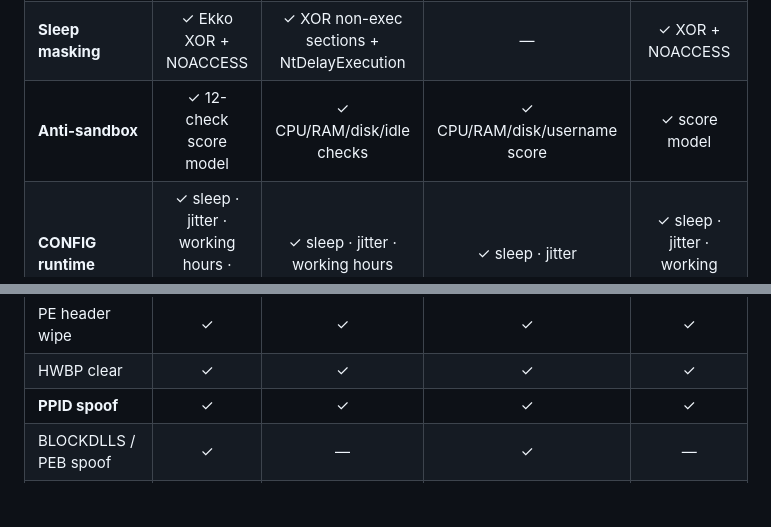
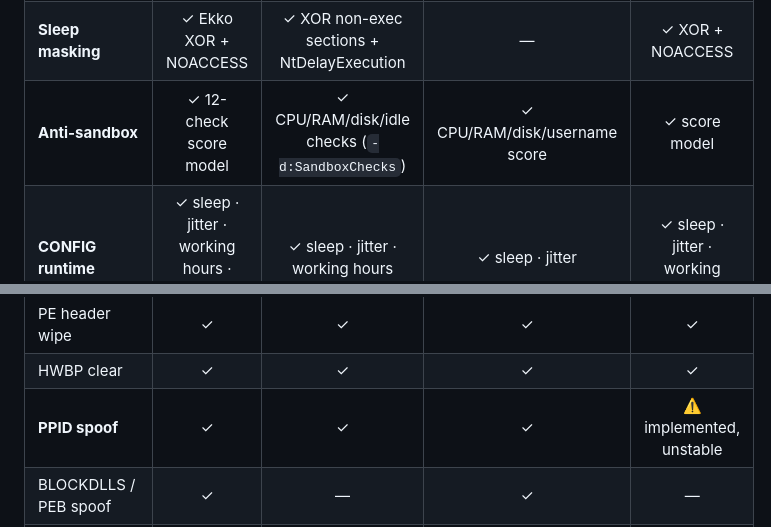
Before and after one commit to endgamec2framework/endgame, a Markdown page: README.md, 2 parts joined by grey strips. Rendered like a GitHub page; blank space fills up the shorter version.

Commit message:
docs: fix capability table — Nim sandbox flag, C PPID unstable
- Nim anti-sandbox: note it requires -d:SandboxChecks at compile time
  (not enabled by default to avoid sandbox-like CI/VM false positives)
- C PPID spoof: mark as unstable — implementation exists but consistently
  crashes the single-threaded agent dispatcher on CASTELBLACK

Co-Authored-By: Claude Sonnet 4.6 <noreply@anthropic.com>
Claude-Session: https://claude.ai/code/session_01Ns5HubrR2ccNX1KGY4aujh

```diff
--- a/README.md
+++ b/README.md
@@ -121,13 +121,13 @@ Any model available in your Ollama instance works. Recommended for red team cont
 | **Stack spoofing** | ✓ call-preceded RET gadget | ✓ 110-byte spoofed stubs | — | — |
 | **API hashing (IAT removal)** | — | — | — | ✓ DJB2 + PEB walk · 35 fns |
 | **Sleep masking** | ✓ Ekko XOR + NOACCESS | ✓ XOR non-exec sections + NtDelayExecution | — | ✓ XOR + NOACCESS |
-| **Anti-sandbox** | ✓ 12-check score model | ✓ CPU/RAM/disk/idle checks | ✓ CPU/RAM/disk/username score | ✓ score model |
+| **Anti-sandbox** | ✓ 12-check score model | ✓ CPU/RAM/disk/idle checks (`-d:SandboxChecks`) | ✓ CPU/RAM/disk/username score | ✓ score model |
 | **CONFIG runtime** | ✓ sleep · jitter · working hours · inject method | ✓ sleep · jitter · working hours | ✓ sleep · jitter | ✓ sleep · jitter · working hours |
 | **Working hours gating** | ✓ | ✓ | ✓ | ✓ |
 | **DNS canary** | ✓ startup burn lookup | — | ✓ startup burn lookup | — |
 | PE header wipe | ✓ | ✓ | ✓ | ✓ |
 | HWBP clear | ✓ | ✓ | ✓ | ✓ |
-| **PPID spoof** | ✓ | ✓ | ✓ | ✓ |
+| **PPID spoof** | ✓ | ✓ | ✓ | ⚠️ implemented, unstable |
 | BLOCKDLLS / PEB spoof | ✓ | — | ✓ | — |
 | EDR silence (ETW/hook) | ✓ | — | ✓ | — |
 | Hook + HWBP detection | ✓ | — | ✓ | — |
```
